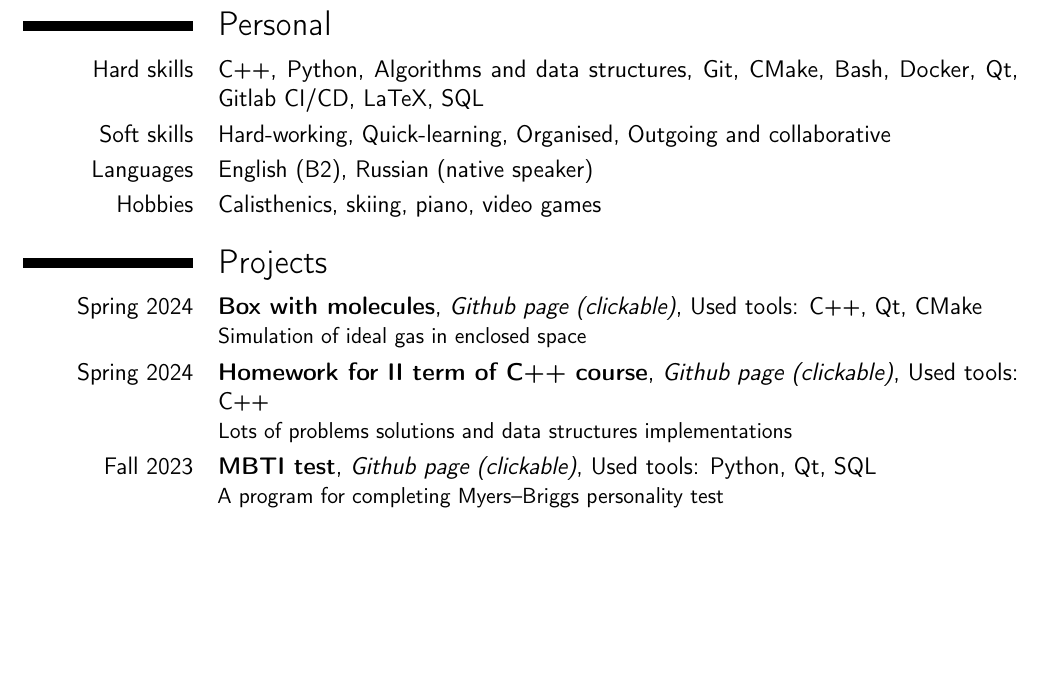
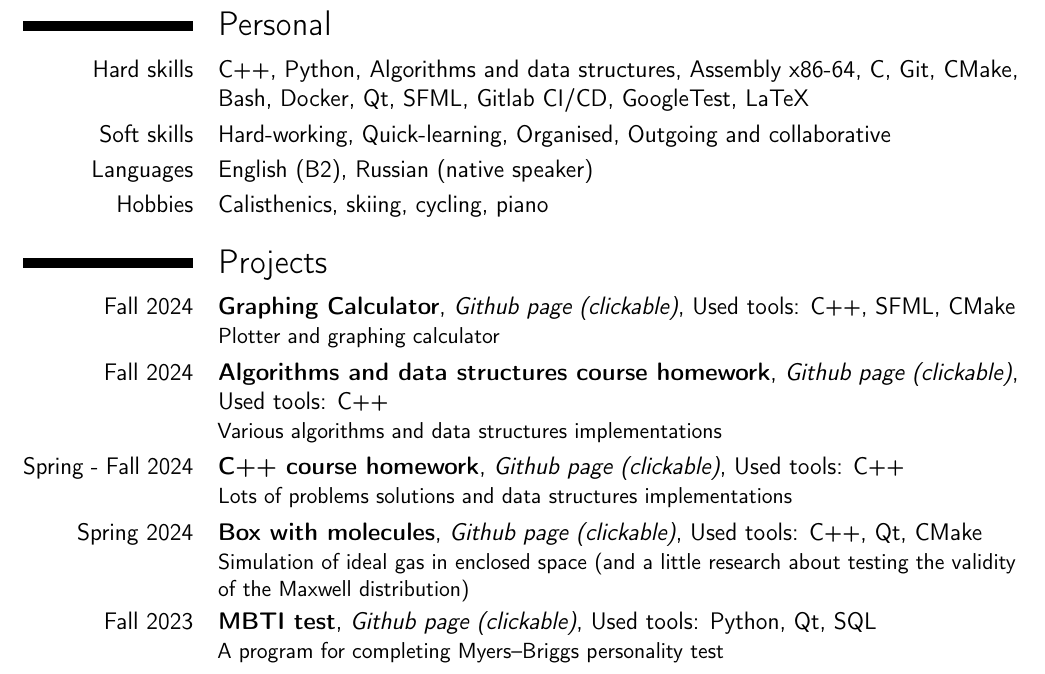
Before and after one commit to pr1kol2005/pr1kol2005, a LaTeX CV (main.tex): part of page 1 of 2, cut so that both start at the same text, the shorter picture padded with empty space. Compiled offline with pdfLaTeX.

Commit message:
Update main.tex

```diff
--- a/main.tex
+++ b/main.tex
@@ -22,7 +22,7 @@
 
 \section{Personal}
 
-\cvitem{Hard skills}{C++, Python, Algorithms and data structures, Git, CMake, Bash, Docker, Qt, Gitlab CI/CD, LaTeX, SQL}
+\cvitem{Hard skills}{C++, Python, Algorithms and data structures, Assembly x86-64, C, Git, CMake, Bash, Docker, Qt, SFML, Gitlab CI/CD, GoogleTest, LaTeX}
 
 \cvitem{Soft skills}{Hard-working, Quick-learning, Organised, Outgoing and collaborative}
 
@@ -30,14 +30,18 @@
 
 % \cvitem{Sphere of interests}{Mathematics, Game development, Machine learning}
 
-\cvitem{Hobbies}{Calisthenics, skiing, piano, video games}
+\cvitem{Hobbies}{Calisthenics, skiing, cycling, piano}
 
 
 \section{Projects}
 
-\cventry{Spring 2024}{Box with molecules}{\href{https://github.com/pr1kol2005/box-with-molecules}{Github page (clickable)}}{Used tools: C++, Qt, CMake}{}{Simulation of ideal gas in enclosed space}
+\cventry{Fall 2024}{Graphing Calculator}{\href{https://github.com/pr1kol2005/graphing-calculator}{Github page (clickable)}}{Used tools: C++, SFML, CMake}{}{Plotter and graphing calculator}
 
-\cventry{Spring 2024}{Homework for II term of C++ course}{\href{https://github.com/pr1kol2005/Cpp-2nd-term}{Github page (clickable)}}{Used tools: C++}{}{Lots of problems solutions and data structures implementations}
+\cventry{Fall 2024}{Algorithms and data structures course homework}{\href{https://github.com/pr1kol2005/algorithms-3rd-term}{Github page (clickable)}}{Used tools: C++}{}{Various algorithms and data structures implementations}
+
+\cventry{Spring - Fall 2024}{C++ course homework}{\href{https://github.com/pr1kol2005/cpp-3rd-term}{Github page (clickable)}}{Used tools: C++}{}{Lots of problems solutions and data structures implementations}
+
+\cventry{Spring 2024}{Box with molecules}{\href{https://github.com/pr1kol2005/box-with-molecules}{Github page (clickable)}}{Used tools: C++, Qt, CMake}{}{Simulation of ideal gas in enclosed space (and a little research about testing the validity of the Maxwell distribution)}
 
 \cventry{Fall 2023}{MBTI test}{\href{https://github.com/pr1kol2005/test-mbti}{Github page (clickable)}}{Used tools: Python, Qt, SQL}{}{A program for completing Myers–Briggs personality test}
 
```
